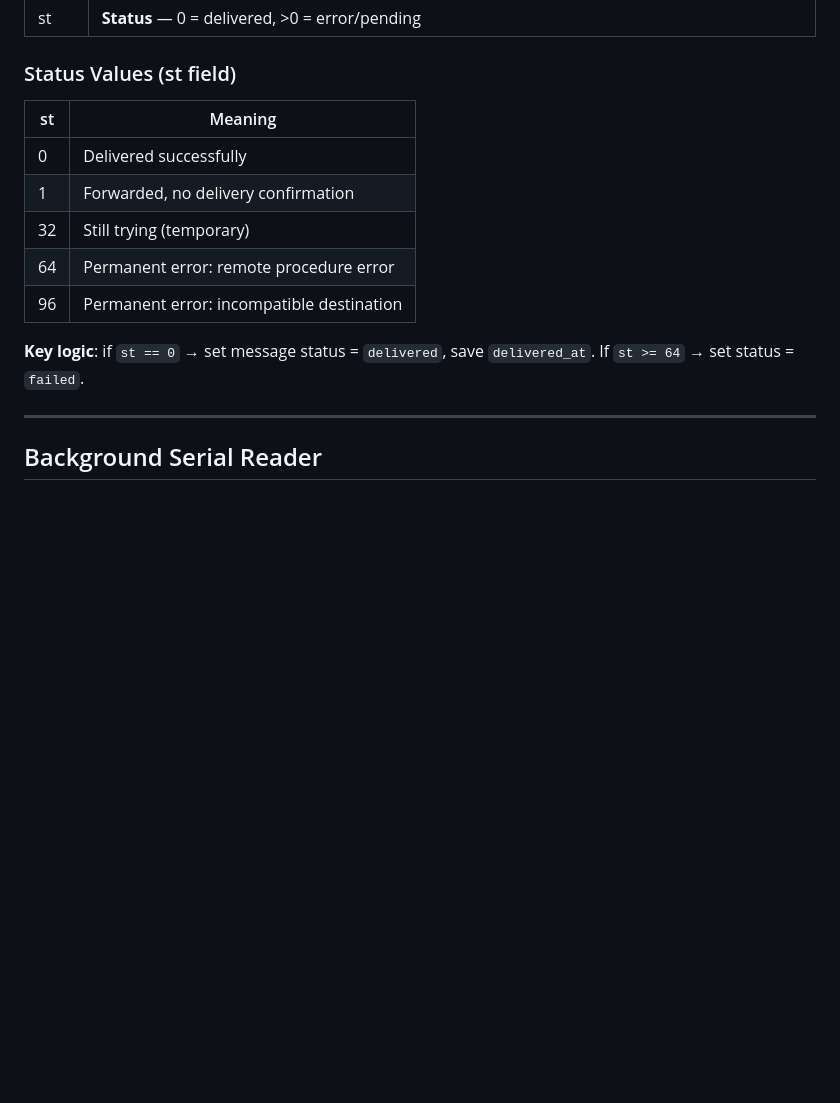
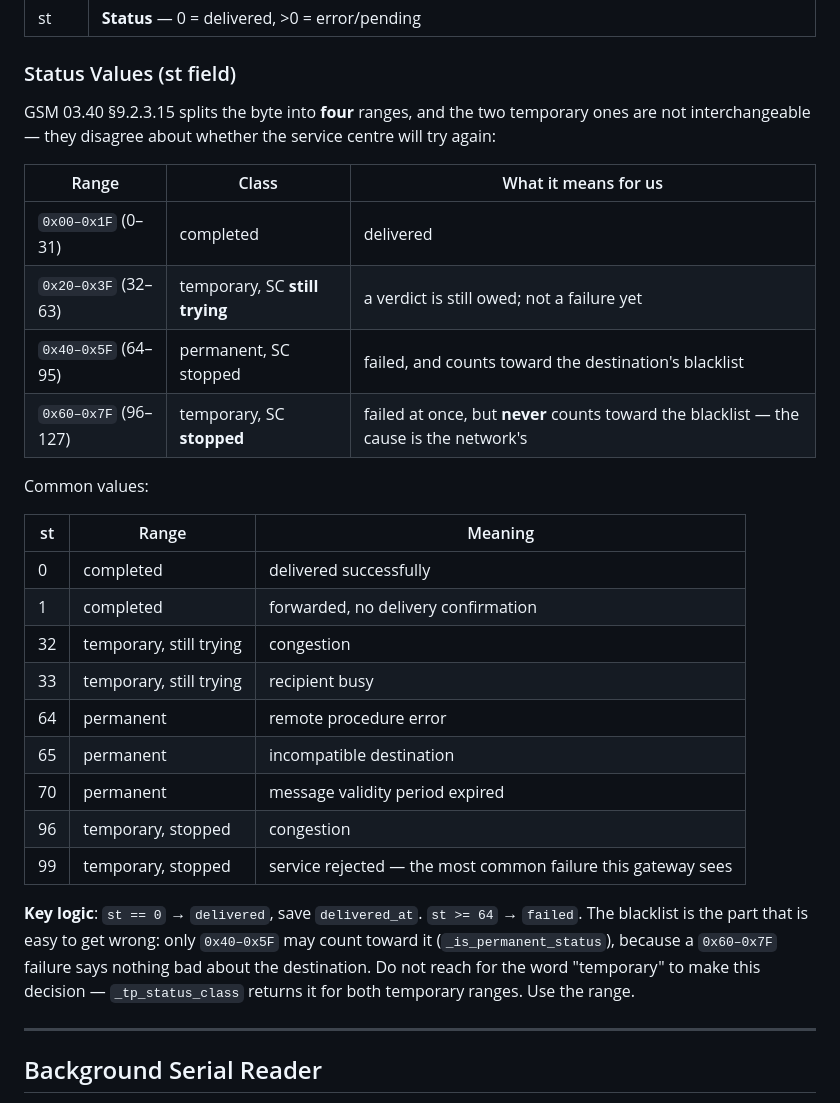
Before and after one commit to DerAlSem/sms-gate, a Markdown page: docs/modem.md, the part around the change. Drawn GitHub-style; blank space fills up the shorter version.

Commit message:
docs(modem): 96 was filed as a permanent error, and it is not
The status table said `96` meant "permanent error: incompatible
destination". Both halves were wrong. `96` is `0x60` — the temporary range
where the service centre has stopped trying — and it carries congestion;
`incompatible destination` is `65`, in the permanent range.

Code written against that table would have counted a network congestion
event toward the destination's blacklist, penalising a subscriber for the
operator's own load. Only `0x40–0x5F` may do that.

The table now carries all four GSM 03.40 §9.2.3.15 ranges, because the two
temporary ones disagree about whether a verdict is still owed, and the word
"temporary" alone cannot tell them apart. Added `99` — service rejected —
which is what MegaFon has been answering since 06.09 and the most common
failure this gateway sees.

Co-Authored-By: Claude Opus 5 (1M context) <noreply@anthropic.com>

```diff
--- a/docs/modem.md
+++ b/docs/modem.md
@@ -118,15 +118,35 @@ Text mode format: `+CDS: fo,mr,ra,tora,scts,dt,st`
 
 ### Status Values (st field)
 
-| st | Meaning |
-|----|---------|
-| 0 | Delivered successfully |
-| 1 | Forwarded, no delivery confirmation |
-| 32 | Still trying (temporary) |
-| 64 | Permanent error: remote procedure error |
-| 96 | Permanent error: incompatible destination |
+GSM 03.40 §9.2.3.15 splits the byte into **four** ranges, and the two temporary ones are
+not interchangeable — they disagree about whether the service centre will try again:
 
-**Key logic**: if `st == 0` → set message status = `delivered`, save `delivered_at`. If `st >= 64` → set status = `failed`.
+| Range | Class | What it means for us |
+|-------|-------|----------------------|
+| `0x00–0x1F` (0–31) | completed | delivered |
+| `0x20–0x3F` (32–63) | temporary, SC **still trying** | a verdict is still owed; not a failure yet |
+| `0x40–0x5F` (64–95) | permanent, SC stopped | failed, and counts toward the destination's blacklist |
+| `0x60–0x7F` (96–127) | temporary, SC **stopped** | failed at once, but **never** counts toward the blacklist — the cause is the network's |
+
+Common values:
+
+| st | Range | Meaning |
+|----|-------|---------|
+| 0 | completed | delivered successfully |
+| 1 | completed | forwarded, no delivery confirmation |
+| 32 | temporary, still trying | congestion |
+| 33 | temporary, still trying | recipient busy |
+| 64 | permanent | remote procedure error |
+| 65 | permanent | incompatible destination |
+| 70 | permanent | message validity period expired |
+| 96 | temporary, stopped | congestion |
+| 99 | temporary, stopped | service rejected — the most common failure this gateway sees |
+
+**Key logic**: `st == 0` → `delivered`, save `delivered_at`. `st >= 64` → `failed`. The
+blacklist is the part that is easy to get wrong: only `0x40–0x5F` may count toward it
+(`_is_permanent_status`), because a `0x60–0x7F` failure says nothing bad about the
+destination. Do not reach for the word "temporary" to make this decision — `_tp_status_class`
+returns it for both temporary ranges. Use the range.
 
 ---
 
```
